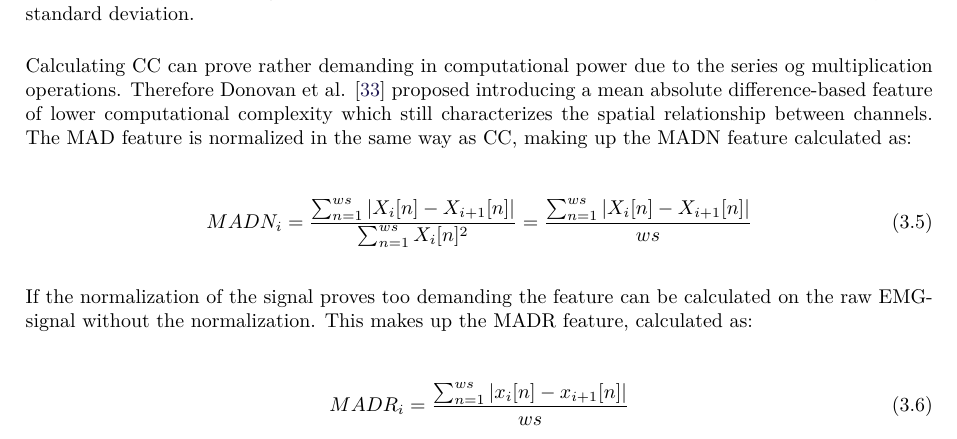
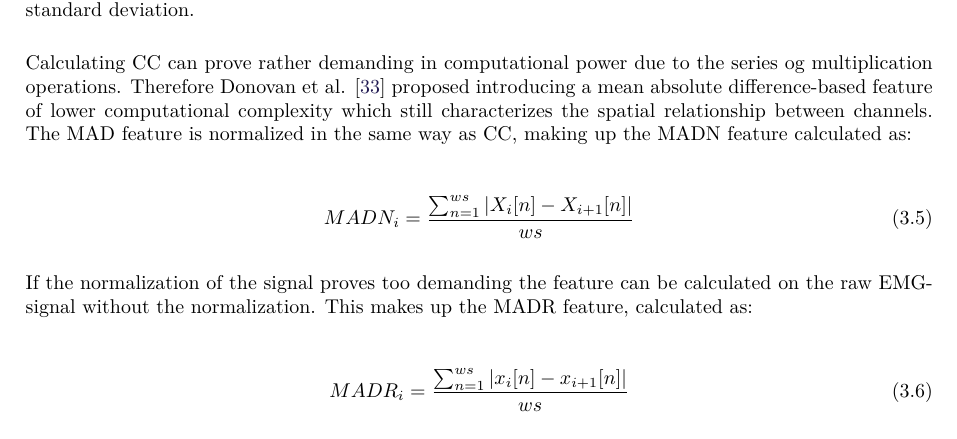
Before and after one commit to oliverDam/8semester-projekt, a LaTeX thesis (main.tex, which reads contents/zMethods/dataProcessing.tex): part of page 22 of 47, cut so that both start at the same text. Compiled offline with pdfLaTeX.

Commit message:
rettede lige en formel mere til

```diff
--- a/contents/zMethods/dataProcessing.tex
+++ b/contents/zMethods/dataProcessing.tex
@@ -53,7 +53,7 @@ $X_i[n]$ is the $n^{th}$ normalized data point from channel $i$. When calculatin
 Calculating CC can prove rather demanding in computational power due to the series og multiplication operations. Therefore Donovan et al. \cite{Donovan2017} proposed introducing a mean absolute difference-based feature of lower computational complexity which still characterizes the spatial relationship between channels. The MAD feature is normalized in the same way as CC, making up the MADN feature calculated as:
 
 \begin{equation} \label{eq:MADN}
-MADN_i=\frac{\sum_{n=1}^{ws}|X_i[n]-X_{i+1}[n]|}{\sum_{n=1}^{ws}X_i[n]^2}=\frac{\sum_{n=1}^{ws}|X_i[n]-X_{i+1}[n]|}{ws}
+MADN_i=\frac{\sum_{n=1}^{ws}|X_i[n]-X_{i+1}[n]|}{ws}
 \end{equation}
 
 If the normalization of the signal proves too demanding the feature can be calculated on the raw EMG-signal without the normalization. This makes up the MADR feature, calculated as:
```
